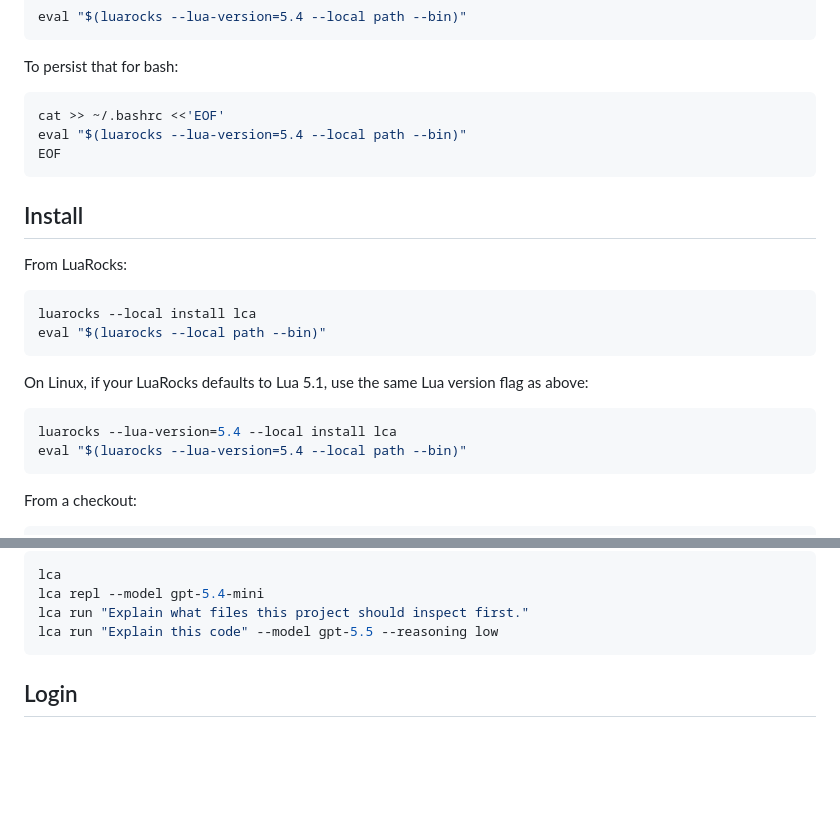
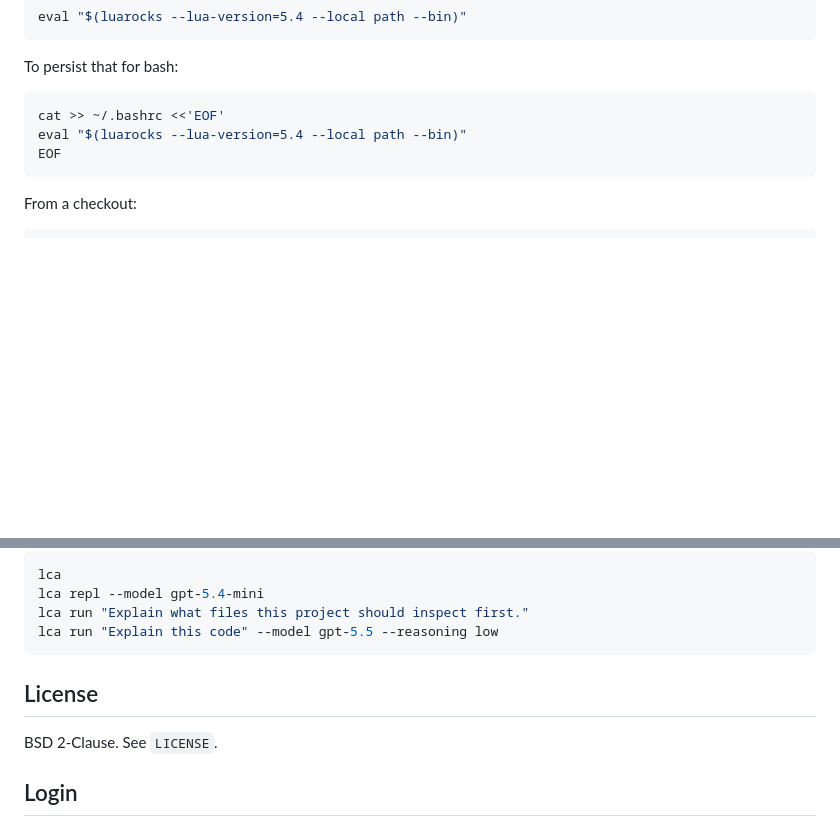
Before and after one commit to forkfork/lca, a Markdown page: README.md, 2 parts joined by grey strips. Drawn GitHub-style; blank space fills up the shorter version.

````diff
--- a/README.md
+++ b/README.md
@@ -86,23 +105,6 @@ eval "$(luarocks --lua-version=5.4 --local path --bin)"
 EOF
 ```
 
-## Install
-
-From LuaRocks:
-
-```bash
-luarocks --local install lca
-eval "$(luarocks --local path --bin)"
-```
-
-On Linux, if your LuaRocks defaults to Lua 5.1, use the same Lua version flag
-as above:
-
-```bash
-luarocks --lua-version=5.4 --local install lca
-eval "$(luarocks --lua-version=5.4 --local path --bin)"
-```
-
 From a checkout:
 
 ```bash
@@ -126,6 +128,10 @@ lca repl --model gpt-5.4-mini
 lca run "Explain what files this project should inspect first."
 lca run "Explain this code" --model gpt-5.5 --reasoning low
 ```
+
+## License
+
+BSD 2-Clause. See `LICENSE`.
 
 ## Login
 
````
Also changed, not shown: other parts of README.md (+47 -28 lines).
